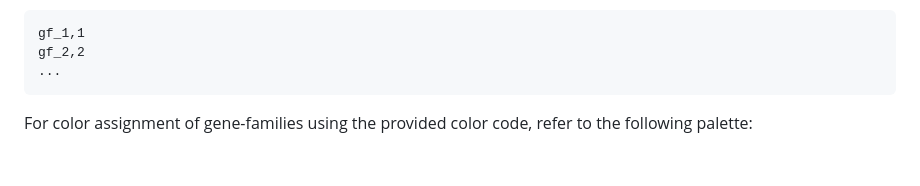
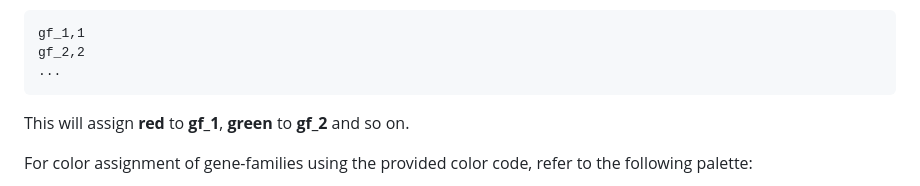
Before and after one commit to sakshar/GFViewer, a Markdown page: README.md, the part around the change. Drawn GitHub-style; blank space fills up the shorter version.

```diff
--- a/README.md
+++ b/README.md
@@ -87,6 +87,9 @@ gf_1,1
 gf_2,2
 ...
 </pre>
+
+This will assign **red** to **gf_1**, **green** to **gf_2** and so on.
+
 For color assignment of gene-families using the provided color code, refer to the following palette:
 <p align="center">
   <img src="color_guide_sample.png" alt="color guide" width="50%">
```
